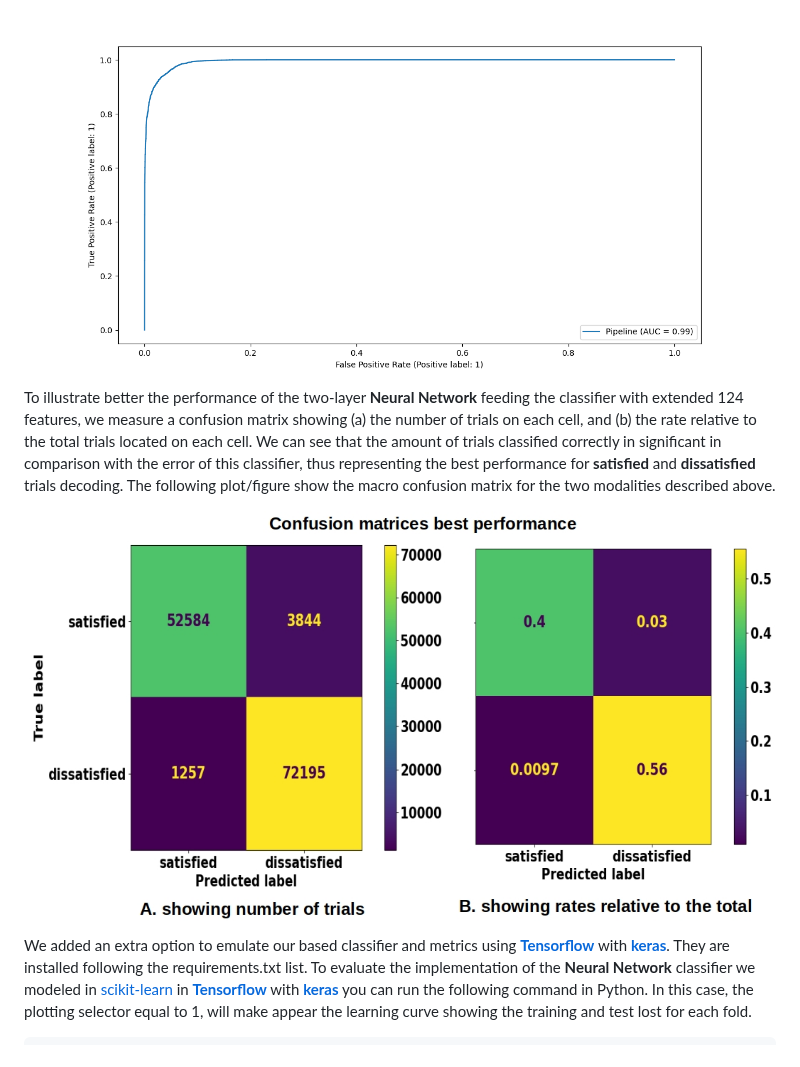
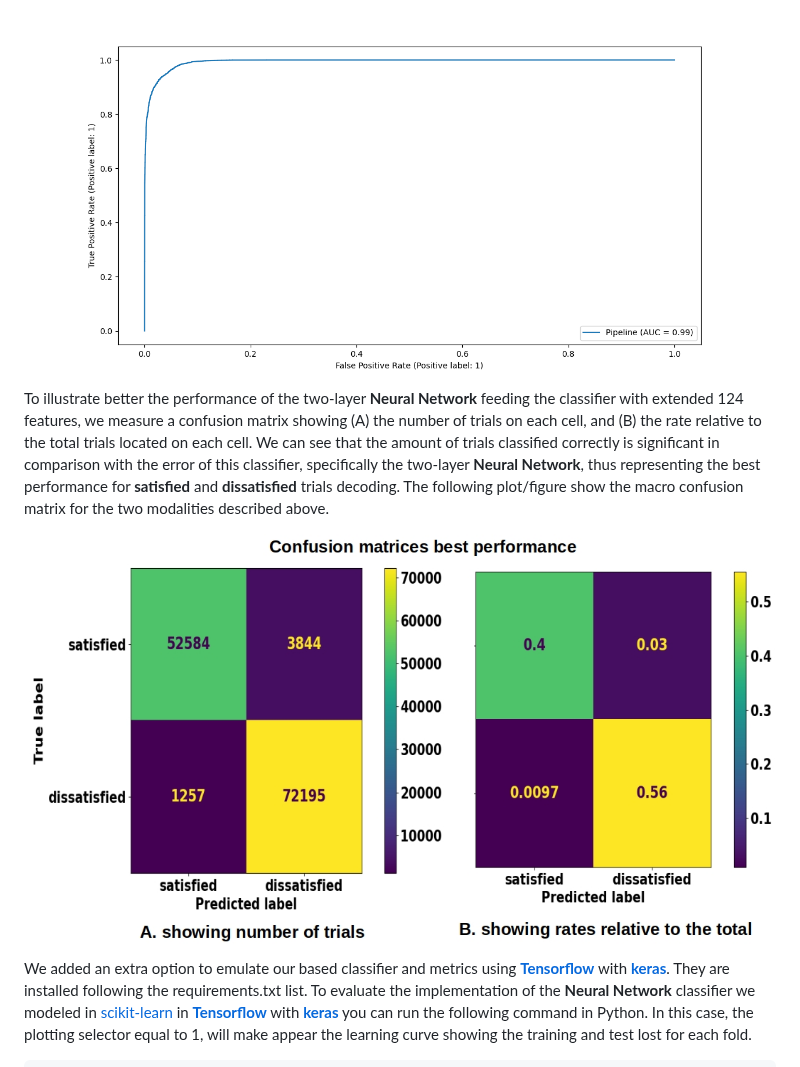
Before and after one commit to meiyor/ABATech_AI_test, a Markdown page: README.md, the part around the change. Rendered like a GitHub page.

```diff
--- a/README.md
+++ b/README.md
@@ -96,9 +96,9 @@ The best accuracy we found when we extend the features to 124 and train the two-
 
 <img src="https://github.com/meiyor/ABATech_AI_test/blob/main/images/ROC_curve_best_model.png" width="900" height="450">
 
-To illustrate better the performance of the two-layer **Neural Network** feeding the classifier with extended 124 features, we measure a confusion matrix showing (a) the number of trials on each cell, and (b) the rate relative to the total trials located on each cell. We can see that the amount of trials classified correctly in significant in comparison with the error of this classifier, thus representing the best performance for **satisfied** and **dissatisfied**  trials decoding. The following plot/figure show the macro confusion matrix for the two modalities described above.
+To illustrate better the performance of the two-layer **Neural Network** feeding the classifier with extended 124 features, we measure a confusion matrix showing (A) the number of trials on each cell, and (B) the rate relative to the total trials located on each cell. We can see that the amount of trials classified correctly is significant in comparison with the error of this classifier, specifically the two-layer **Neural Network**, thus representing the best performance for **satisfied** and **dissatisfied**  trials decoding. The following plot/figure show the macro confusion matrix for the two modalities described above.
 
-<img src="https://github.com/meiyor/ABATech_AI_test/blob/main/images/confusion_matrices.jpg" width="1000" height="400">
+<img src="https://github.com/meiyor/ABATech_AI_test/blob/main/images/confusion_matrices.jpg" width="950" height="400">
 
 We added an extra option to emulate our based classifier and metrics using [**Tensorflow**](https://www.tensorflow.org/) with [**keras**](https://keras.io/). They are installed following the requirements.txt list. To evaluate the implementation of the **Neural Network** classifier we modeled in [scikit-learn](https://scikit-learn.org) in [**Tensorflow**](https://www.tensorflow.org/) with [**keras**](https://keras.io/) you can run the following command in Python. In this case, the plotting selector equal to 1, will make appear the learning curve showing the training and test lost for each fold.
 
```
